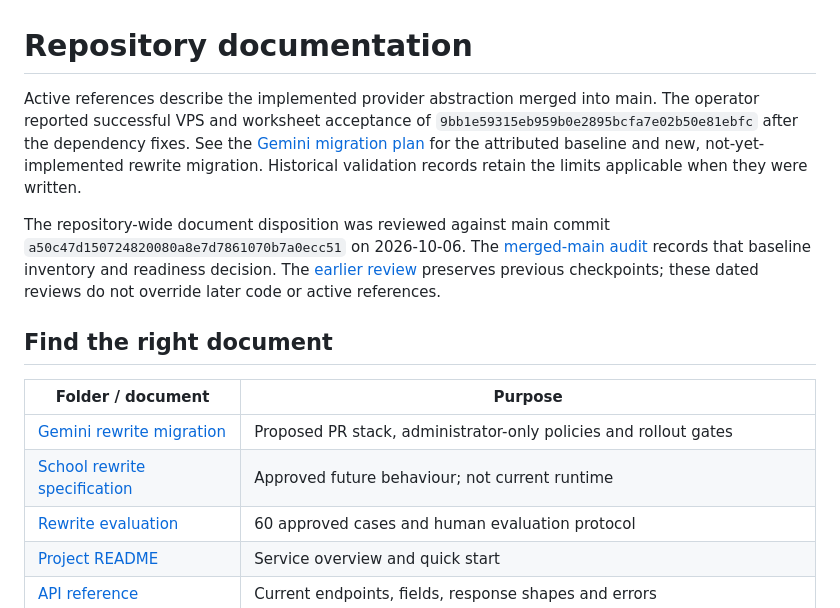
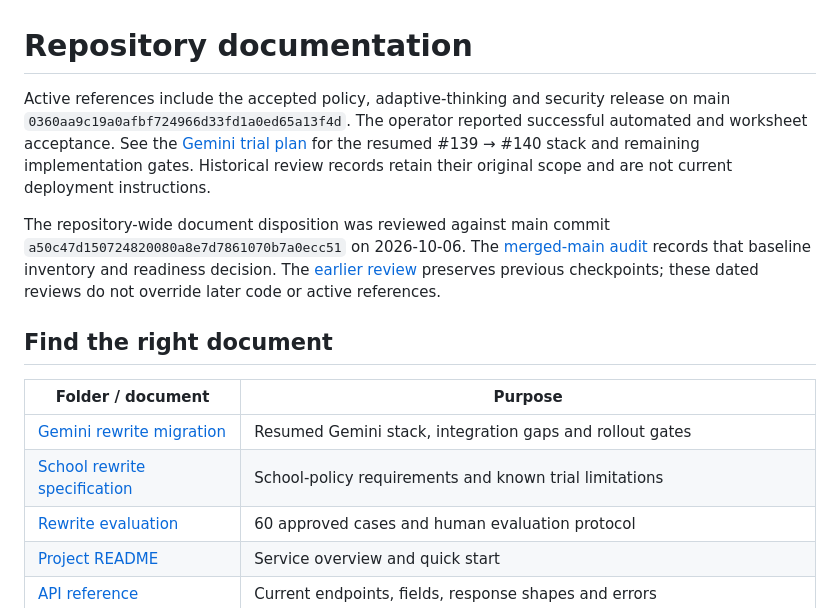
Before and after one commit to usacpcheung/hk-ollama-rewrite-bridge, a Markdown page: docs/README.md, the part around the change. Rendered like a GitHub page.

Commit message:
docs: refresh navigation and baseline for resumed Gemini stack

```diff
--- a/docs/README.md
+++ b/docs/README.md
@@ -1,11 +1,11 @@
 # Repository documentation
 
-Active references describe the implemented provider abstraction merged into main.
-The operator reported successful VPS and worksheet acceptance of
-`9bb1e59315eb959b0e2895bcfa7e02b50e81ebfc` after the dependency fixes.
-See the [Gemini migration plan](architecture/gemini-rewrite-migration.md) for the
-attributed baseline and new, not-yet-implemented rewrite migration. Historical
-validation records retain the limits applicable when they were written.
+Active references include the accepted policy, adaptive-thinking and security
+release on main `0360aa9c19a0afbf724966d33fd1a0ed65a13f4d`. The operator reported
+successful automated and worksheet acceptance. See the
+[Gemini trial plan](architecture/gemini-rewrite-migration.md) for the resumed
+#139 → #140 stack and remaining implementation gates. Historical review records
+retain their original scope and are not current deployment instructions.
 
 The repository-wide document disposition was reviewed against main commit
 `a50c47d150724820080a8e7d7861070b7a0ecc51` on 2026-10-06. The
@@ -18,8 +18,8 @@ or active references.
 
 | Folder / document | Purpose |
 |---|---|
-| [Gemini rewrite migration](architecture/gemini-rewrite-migration.md) | Proposed PR stack, administrator-only policies and rollout gates |
-| [School rewrite specification](reference/hk-school-rewrite-specification.md) | Approved future behaviour; not current runtime |
+| [Gemini rewrite migration](architecture/gemini-rewrite-migration.md) | Resumed Gemini stack, integration gaps and rollout gates |
+| [School rewrite specification](reference/hk-school-rewrite-specification.md) | School-policy requirements and known trial limitations |
 | [Rewrite evaluation](evaluation/README.md) | 60 approved cases and human evaluation protocol |
 | [Project README](../README.md) | Service overview and quick start |
 | [API reference](reference/api-reference.md) | Current endpoints, fields, response shapes and errors |
```
Also changed, not shown: docs/architecture/provider-abstraction-roadmap.md (+12 -11 lines).
